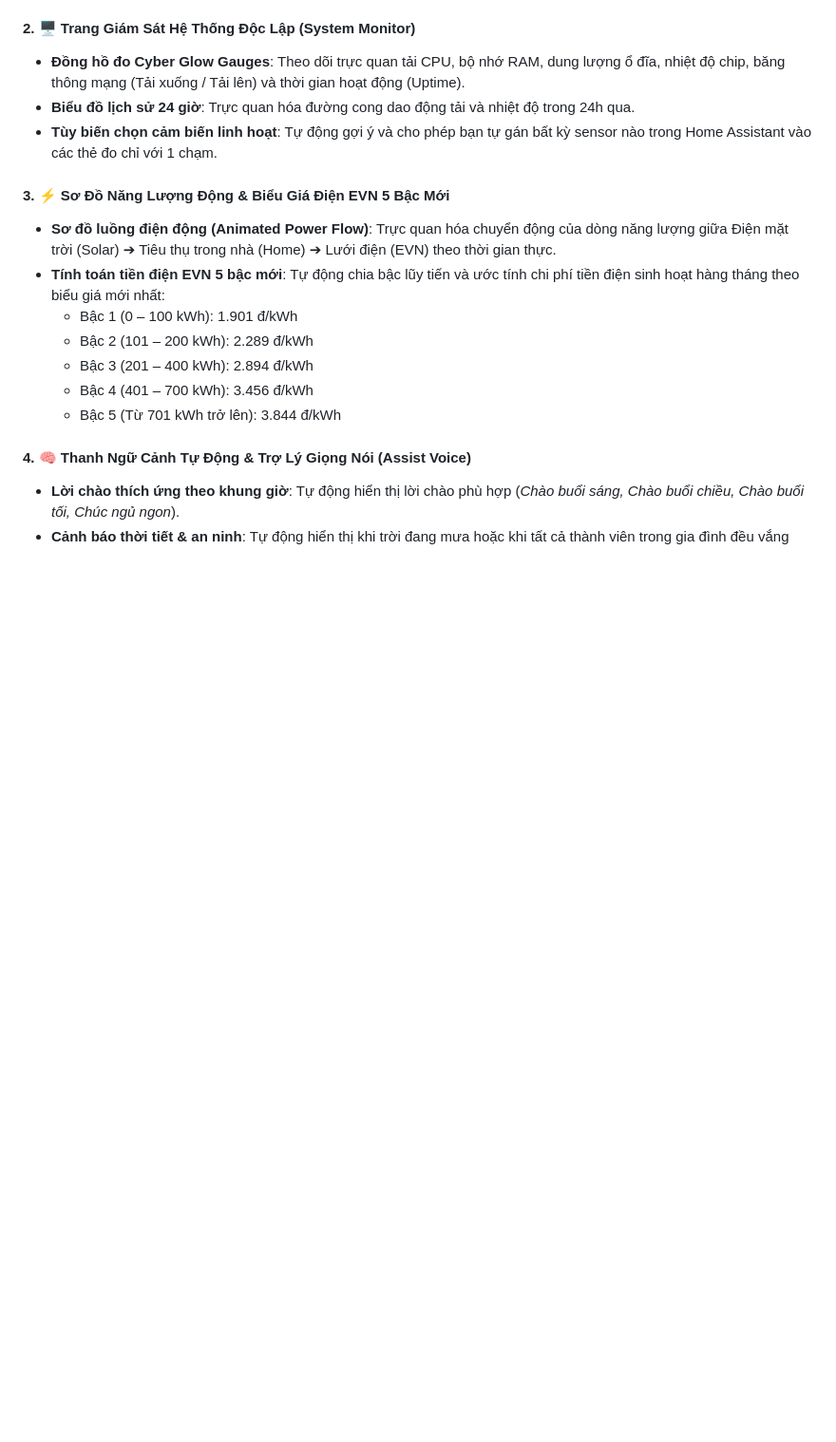
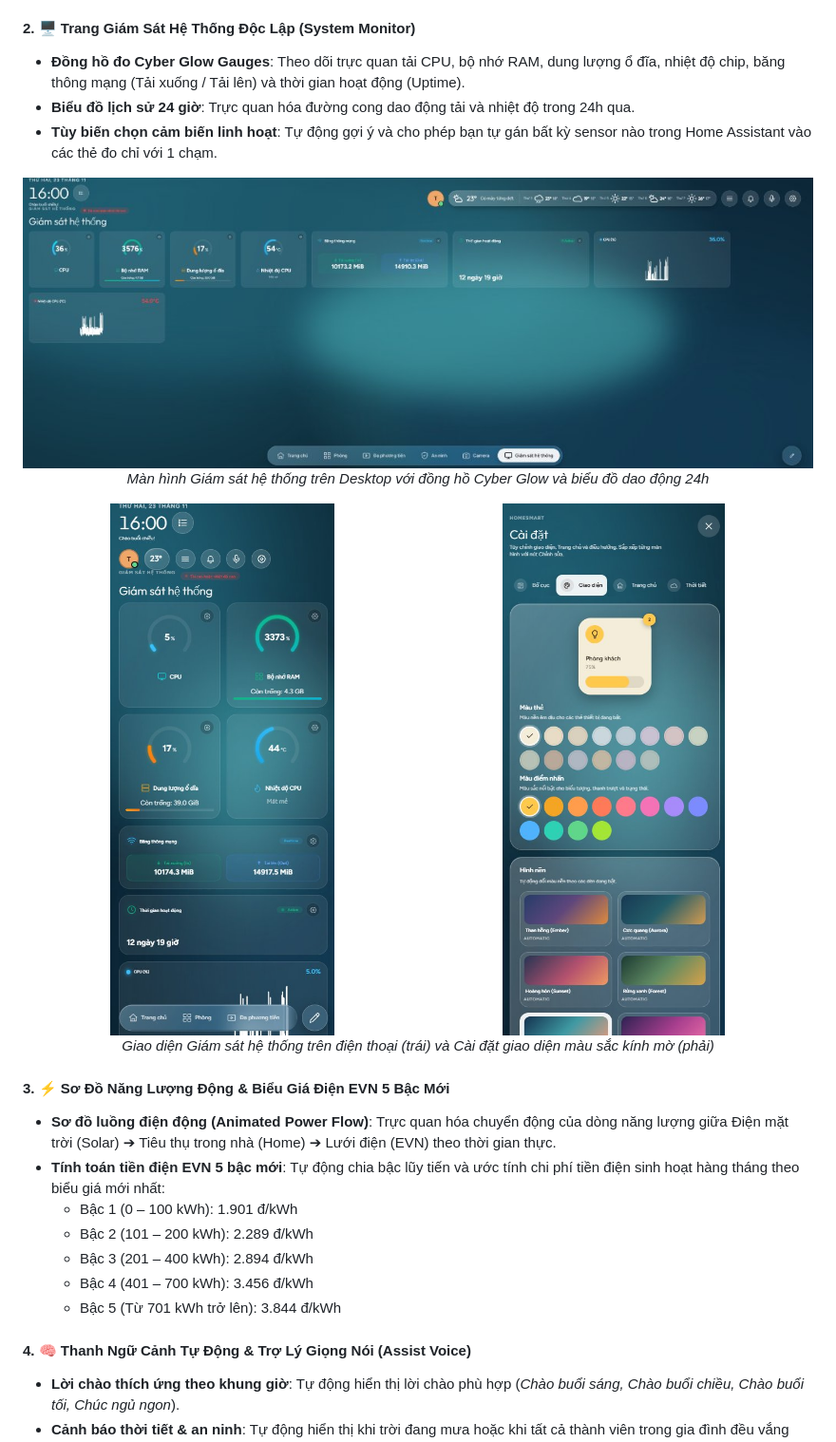
Before and after one commit to mrtlcs/HomeSmart, a Markdown page: README.md, the part around one of its changes. Shown at 95% size. GitHub-like rendering; pictures changed too: images/settings-appearance.jpg (added), images/system-monitor-desktop.jpg (added), images/system-monitor-mobile.jpg (added); blank space fills up the shorter version.

Commit message:
docs: add real dashboard screenshots to bilingual README and auto-scale MiB memory gauges

```diff
--- a/README.md
+++ b/README.md
@@ -37,6 +45,20 @@ HomeSmart kết hợp giữa thiết kế **Bento Grid kính mờ (Glassmorphism
 - **Đồng hồ đo Cyber Glow Gauges**: Theo dõi trực quan tải CPU, bộ nhớ RAM, dung lượng ổ đĩa, nhiệt độ chip, băng thông mạng (Tải xuống / Tải lên) và thời gian hoạt động (Uptime).
 - **Biểu đồ lịch sử 24 giờ**: Trực quan hóa đường cong dao động tải và nhiệt độ trong 24h qua.
 - **Tùy biến chọn cảm biến linh hoạt**: Tự động gợi ý và cho phép bạn tự gán bất kỳ sensor nào trong Home Assistant vào các thẻ đo chỉ với 1 chạm.
+
+<p align="center">
+  <img src="images/system-monitor-desktop.jpg" alt="HomeSmart System Monitor Desktop" width="100%" style="border-radius: 12px; margin: 8px 0;" />
+  <br>
+  <em>Màn hình Giám sát hệ thống trên Desktop với đồng hồ Cyber Glow và biểu đồ dao động 24h</em>
+</p>
+
+<p align="center">
+  <img src="images/system-monitor-mobile.jpg" alt="HomeSmart System Monitor Mobile" width="48%" style="border-radius: 12px; vertical-align: top; margin: 4px;" />
+  &nbsp;
+  <img src="images/settings-appearance.jpg" alt="HomeSmart Settings & Palette" width="48%" style="border-radius: 12px; vertical-align: top; margin: 4px;" />
+  <br>
+  <em>Giao diện Giám sát hệ thống trên điện thoại (trái) và Cài đặt giao diện màu sắc kính mờ (phải)</em>
+</p>
 
 #### 3. ⚡ Sơ Đồ Năng Lượng Động & Biểu Giá Điện EVN 5 Bậc Mới
 - **Sơ đồ luồng điện động (Animated Power Flow)**: Trực quan hóa chuyển động của dòng năng lượng giữa Điện mặt trời (Solar) ➔ Tiêu thụ trong nhà (Home) ➔ Lưới điện (EVN) theo thời gian thực.
```
Also changed, not shown: other parts of README.md (+34 -0 lines), images/home-dashboard.jpg (added), images/room-view.jpg (added), 2 other files.
